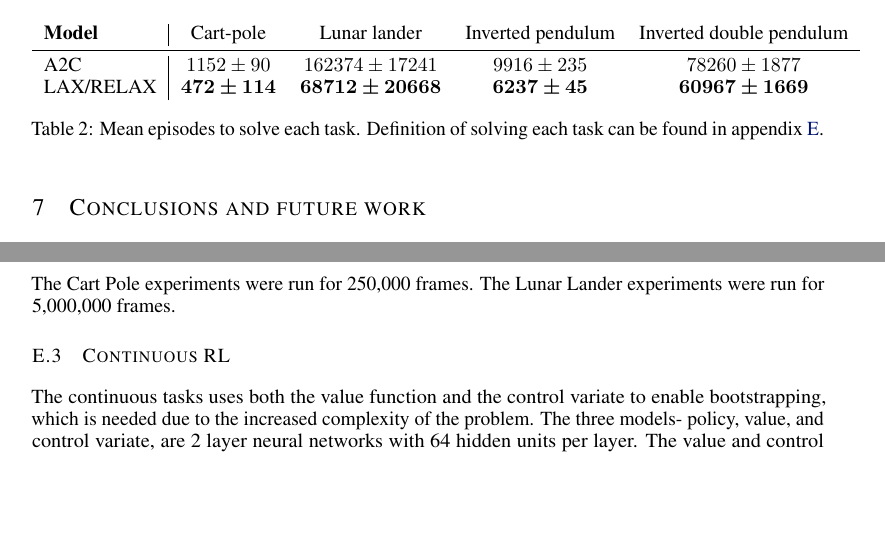
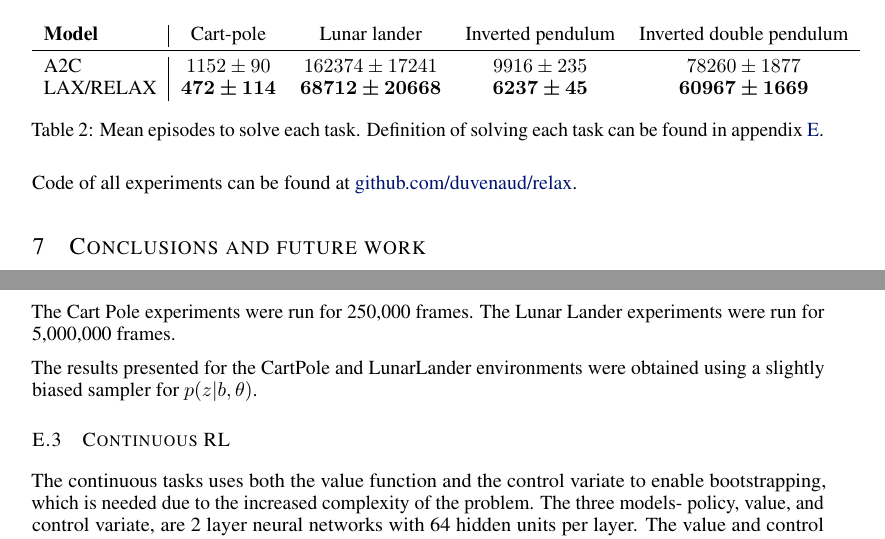
Before and after one commit to duvenaud/relax, a LaTeX paper (paper/generalized_rebar.tex): two parts of pages 8 and 16 of 16, joined at a grey line, cut so that both start at the same text, the shorter picture padded with empty space. Compiled offline with pdfLaTeX.

Commit message:
added code link

```diff
--- a/paper/generalized_rebar.tex
+++ b/paper/generalized_rebar.tex
@@ -630,7 +630,7 @@ After every 10th training episode 100 episodes were run and the sample log-varia
 \label{fig:rl_results}
 \end{figure}
 
-
+Code of all experiments can be found at \href{https://github.com/duvenaud/relax}{github.com/duvenaud/relax}.
 
 
 \section{Conclusions and future work}
@@ -953,6 +953,8 @@ The Lunar Lander task is considered solved if the agent receives an average rewa
 The Cart Pole experiments were run for 250,000 frames.
 The Lunar Lander experiments were run for 5,000,000 frames.
 
+The results presented for the CartPole and LunarLander environments were obtained using a slightly biased sampler for $p(z|b, \theta)$.
+
 \subsection{Continuous RL}
 The continuous tasks uses both the value function and the control variate to enable bootstrapping, which is needed due to the increased complexity of the problem.
 The three models- policy, value, and control variate, are 2 layer neural networks with 64 hidden units per layer.
```
